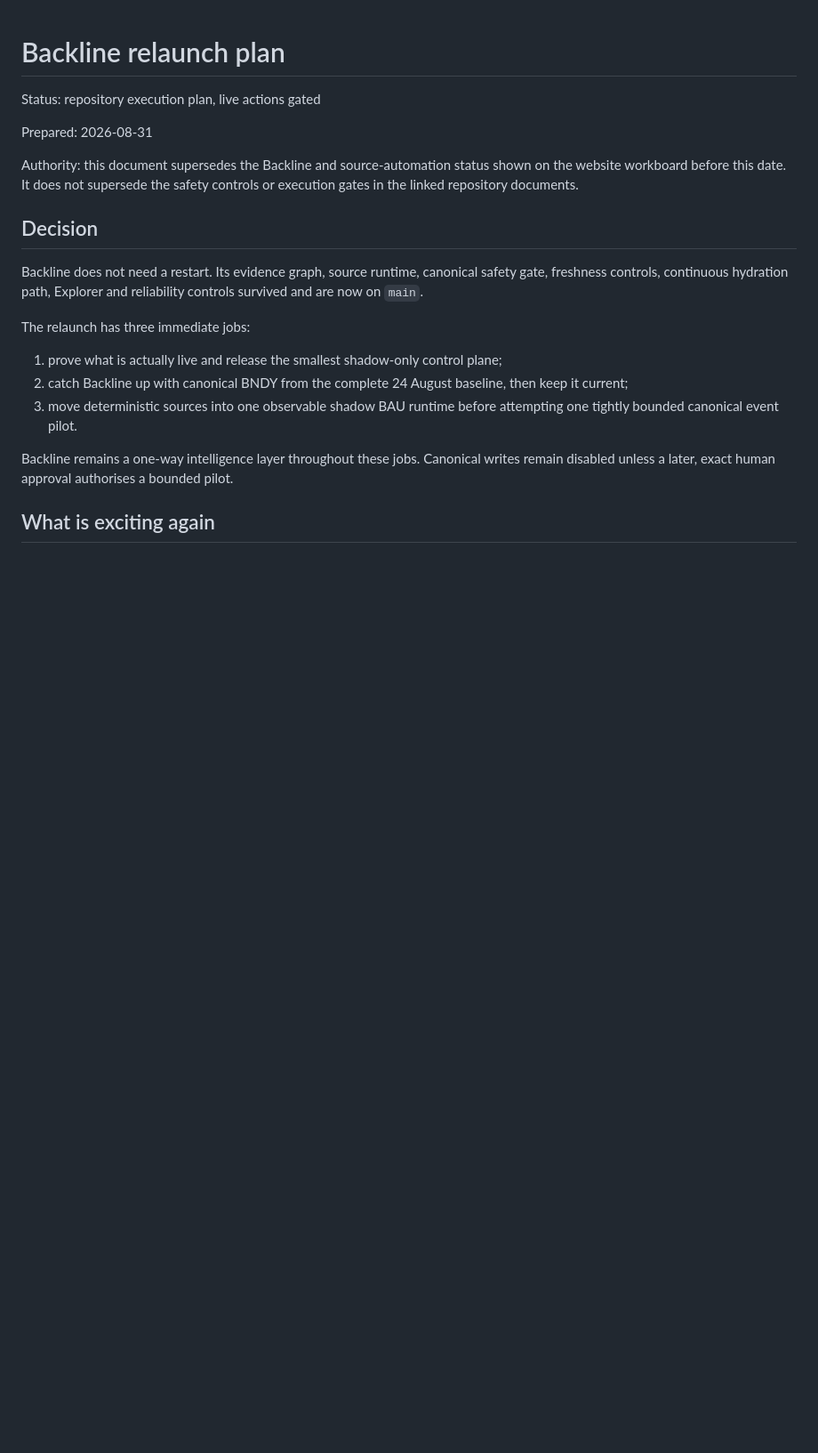
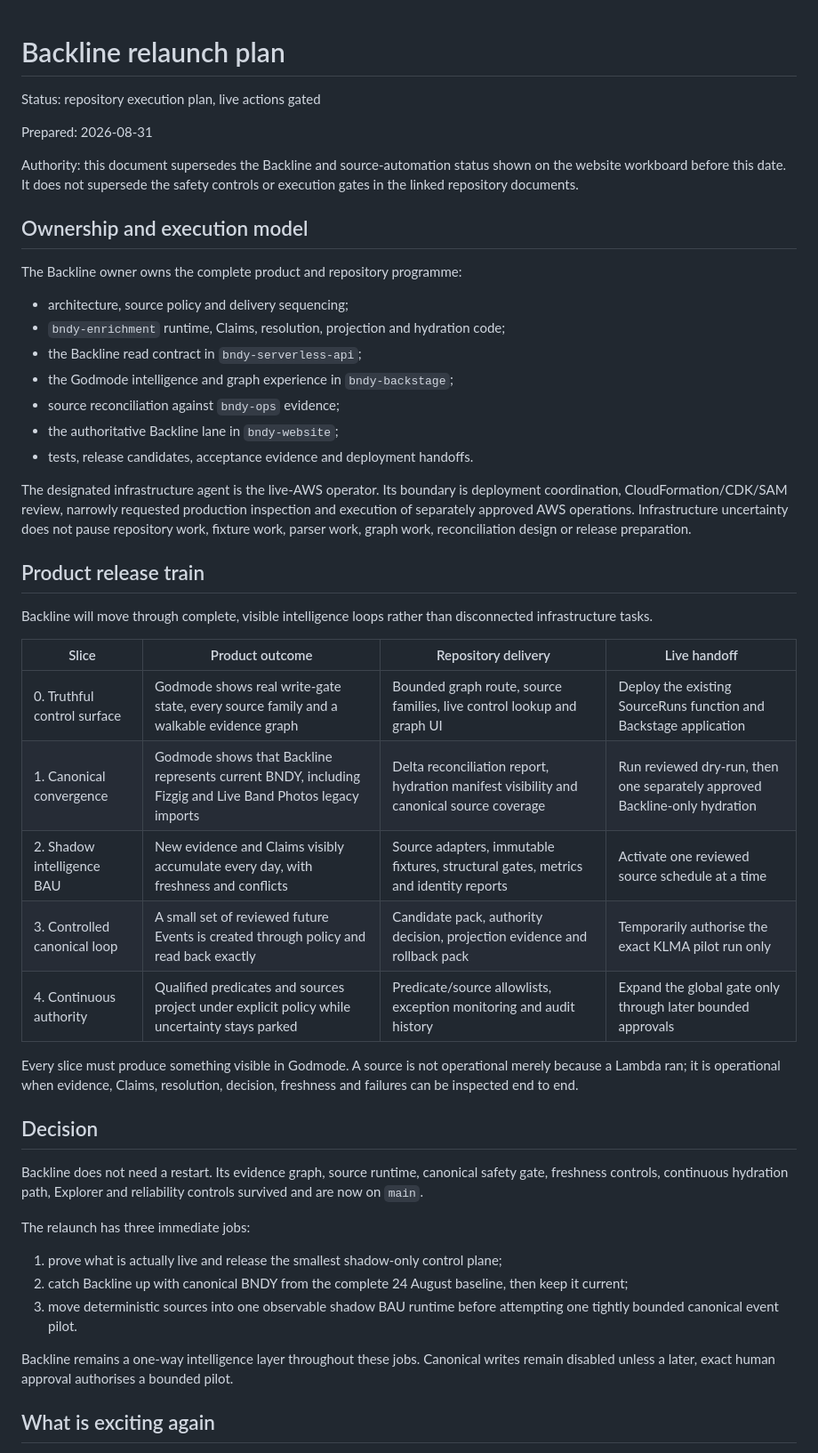
Before and after one commit to flowency-live/bndy-enrichment, a Markdown page: docs/BACKLINE-RELAUNCH-PLAN-2026-08-31.md, the part around one of its changes. Shown at 89% size. Drawn GitHub-style; blank space fills up the shorter version.

Commit message:
Own the Backline operational release train (#133)
Establish the repo-owned release sequence from truthful shadow operation through canonical convergence, source BAU, bounded canonical writes, and continuous authority.

```diff
--- a/docs/BACKLINE-RELAUNCH-PLAN-2026-08-31.md
+++ b/docs/BACKLINE-RELAUNCH-PLAN-2026-08-31.md
@@ -5,6 +5,34 @@ Status: repository execution plan, live actions gated
 Prepared: 2026-08-31
 
 Authority: this document supersedes the Backline and source-automation status shown on the website workboard before this date. It does not supersede the safety controls or execution gates in the linked repository documents.
+
+## Ownership and execution model
+
+The Backline owner owns the complete product and repository programme:
+
+- architecture, source policy and delivery sequencing;
+- `bndy-enrichment` runtime, Claims, resolution, projection and hydration code;
+- the Backline read contract in `bndy-serverless-api`;
+- the Godmode intelligence and graph experience in `bndy-backstage`;
+- source reconciliation against `bndy-ops` evidence;
+- the authoritative Backline lane in `bndy-website`;
+- tests, release candidates, acceptance evidence and deployment handoffs.
+
+The designated infrastructure agent is the live-AWS operator. Its boundary is deployment coordination, CloudFormation/CDK/SAM review, narrowly requested production inspection and execution of separately approved AWS operations. Infrastructure uncertainty does not pause repository work, fixture work, parser work, graph work, reconciliation design or release preparation.
+
+## Product release train
+
+Backline will move through complete, visible intelligence loops rather than disconnected infrastructure tasks.
+
+| Slice | Product outcome | Repository delivery | Live handoff |
+| --- | --- | --- | --- |
+| 0. Truthful control surface | Godmode shows real write-gate state, every source family and a walkable evidence graph | Bounded graph route, source families, live control lookup and graph UI | Deploy the existing SourceRuns function and Backstage application |
+| 1. Canonical convergence | Godmode shows that Backline represents current BNDY, including Fizgig and Live Band Photos legacy imports | Delta reconciliation report, hydration manifest visibility and canonical source coverage | Run reviewed dry-run, then one separately approved Backline-only hydration |
+| 2. Shadow intelligence BAU | New evidence and Claims visibly accumulate every day, with freshness and conflicts | Source adapters, immutable fixtures, structural gates, metrics and identity reports | Activate one reviewed source schedule at a time |
+| 3. Controlled canonical loop | A small set of reviewed future Events is created through policy and read back exactly | Candidate pack, authority decision, projection evidence and rollback pack | Temporarily authorise the exact KLMA pilot run only |
+| 4. Continuous authority | Qualified predicates and sources project under explicit policy while uncertainty stays parked | Predicate/source allowlists, exception monitoring and audit history | Expand the global gate only through later bounded approvals |
+
+Every slice must produce something visible in Godmode. A source is not operational merely because a Lambda ran; it is operational when evidence, Claims, resolution, decision, freshness and failures can be inspected end to end.
 
 ## Decision
 
```
Also changed, not shown: other parts of docs/BACKLINE-RELAUNCH-PLAN-2026-08-31.md (+15 -0 lines).
